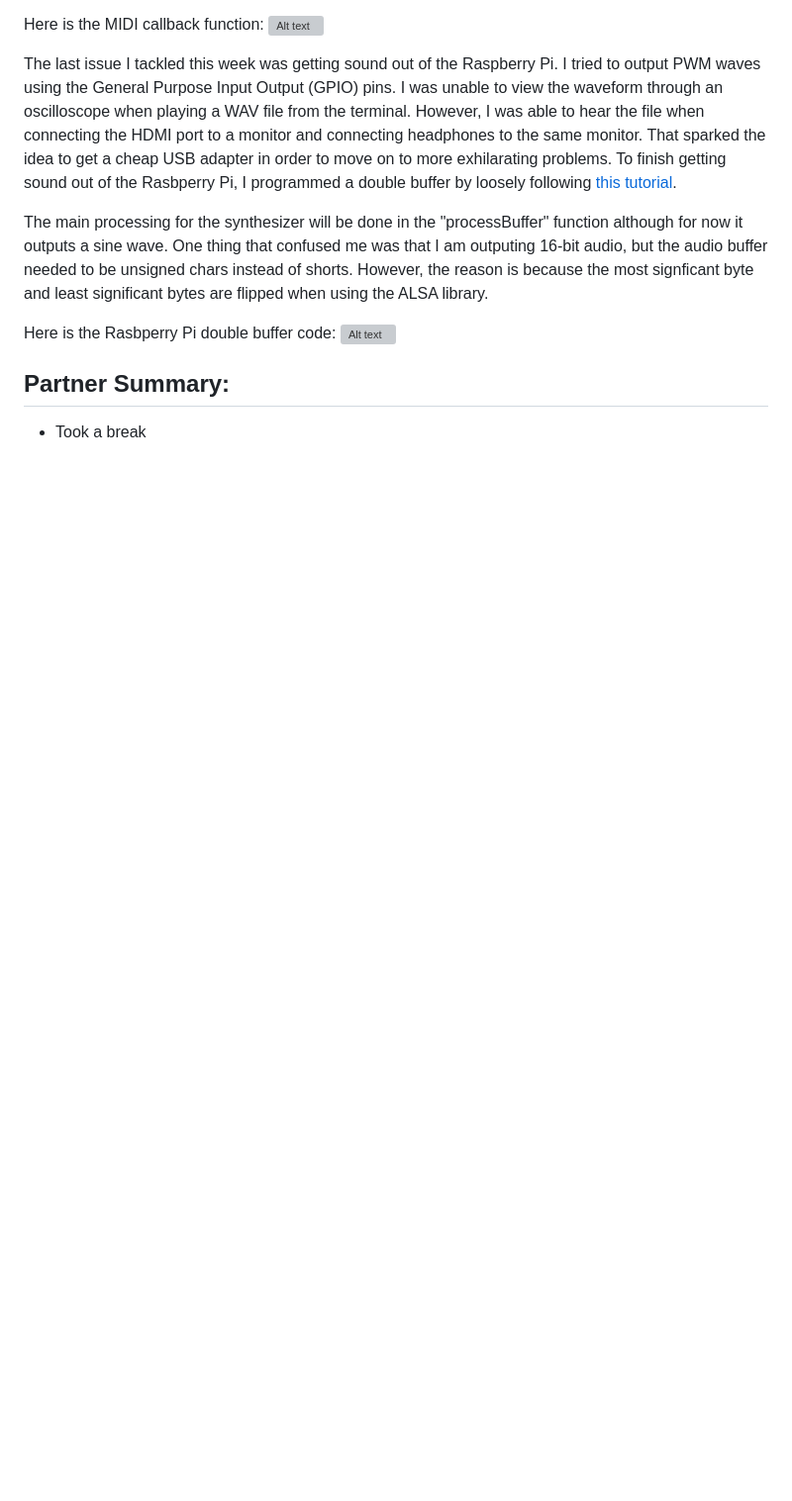
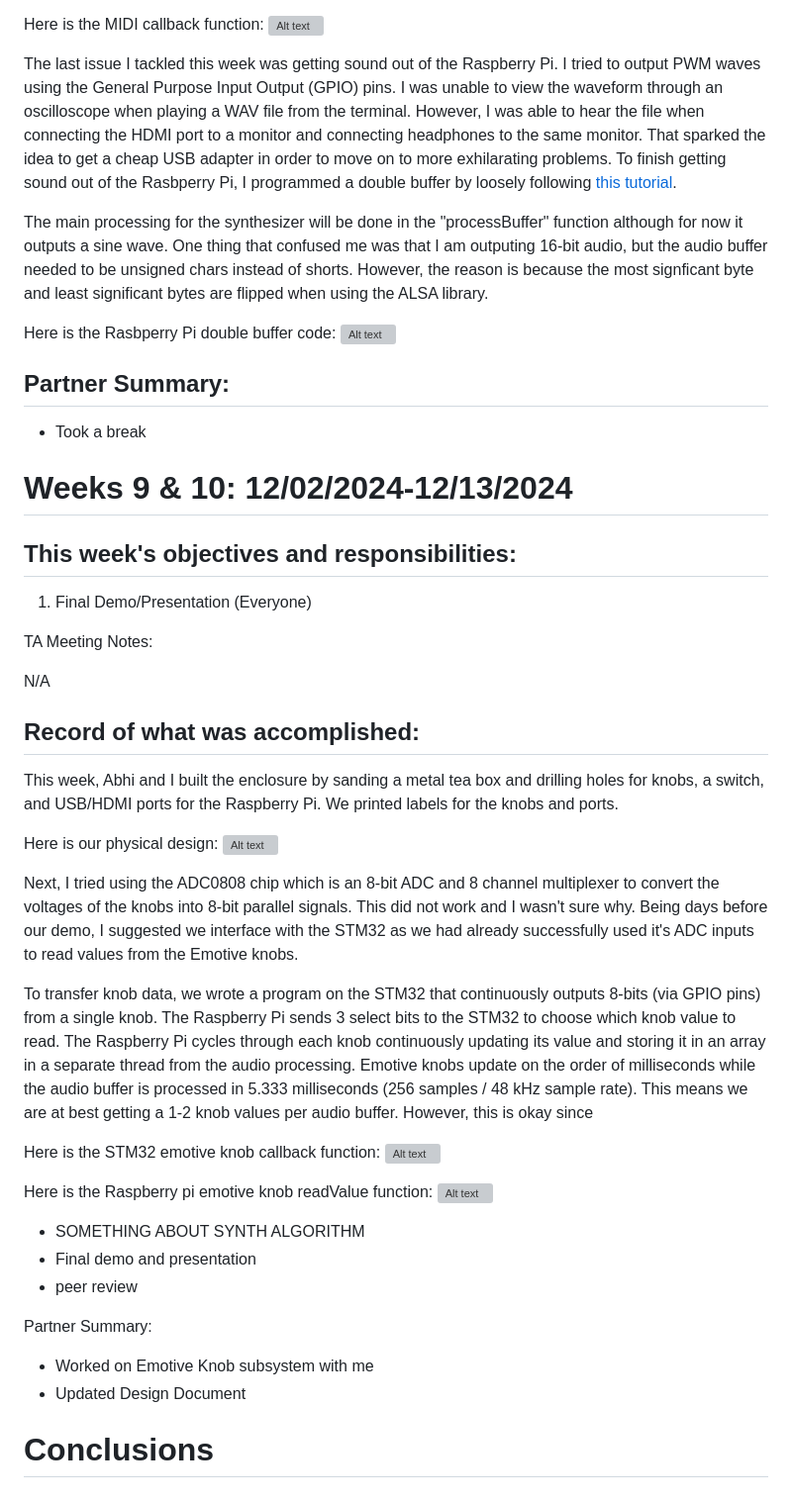
Before and after one commit to AbhiN30/String-Drum-Synthesizer, a Markdown page: notebooks/Joel/README.md, the part around the change. Shown at 99% size. Drawn GitHub-style; blank space fills up the shorter version; grey boxes are pictures that could not be loaded.

```diff
--- a/notebooks/Joel/README.md
+++ b/notebooks/Joel/README.md
@@ -192,3 +192,41 @@ Here is the Rasbperry Pi double buffer code:
 ## Partner Summary:
 
 - Took a break
+
+# Weeks 9 & 10: 12/02/2024-12/13/2024
+
+## This week's objectives and responsibilities:
+
+1. Final Demo/Presentation (Everyone)
+
+TA Meeting Notes:
+
+N/A
+
+## Record of what was accomplished:
+
+This week, Abhi and I built the enclosure by sanding a metal tea box and drilling holes for knobs, a switch, and USB/HDMI ports for the Raspberry Pi. We printed labels for the knobs and ports.
+
+Here is our physical design:
+![Alt text](Images/Final-Physical-Design.png)
+
+Next, I tried using the ADC0808 chip which is an 8-bit ADC and 8 channel multiplexer to convert the voltages of the knobs into 8-bit parallel signals. This did not work and I wasn't sure why. Being days before our demo, I suggested we interface with the STM32 as we had already successfully used it's ADC inputs to read values from the Emotive knobs.
+
+To transfer knob data, we wrote a program on the STM32 that continuously outputs 8-bits (via GPIO pins) from a single knob. The Raspberry Pi sends 3 select bits to the STM32 to choose which knob value to read. The Raspberry Pi cycles through each knob continuously updating its value and storing it in an array in a separate thread from the audio processing. Emotive knobs update on the order of milliseconds while the audio buffer is processed in 5.333 milliseconds (256 samples / 48 kHz sample rate). This means we are at best getting a 1-2 knob values per audio buffer. However, this is okay since
+
+Here is the STM32 emotive knob callback function:
+![Alt text](Images/Final-Emotive-Controls-Code.png)
+
+Here is the Raspberry pi emotive knob readValue function:
+![Alt text](Emotive_Knobs_RPI.png)
+
+- SOMETHING ABOUT SYNTH ALGORITHM
+- Final demo and presentation
+- peer review
+
+Partner Summary:
+
+- Worked on Emotive Knob subsystem with me
+- Updated Design Document
+
+# Conclusions
```
